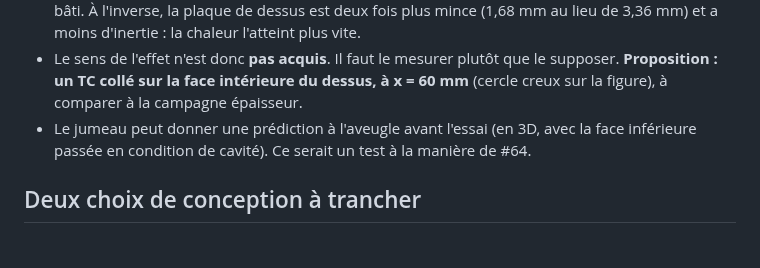
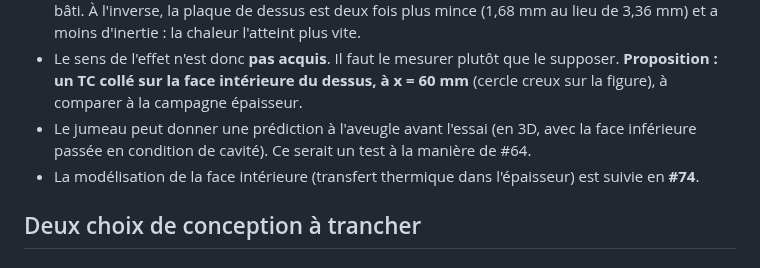
Before and after one commit to maxencesoixante/Jumeau_Soudage_Induction, a Markdown page: biblio/modele/issue73_tube_substitut_cfpekk.md, the part around the change. Rendered like a GitHub page.

Commit message:
issue #73 : lien vers #74 (transfert dans l'epaisseur)
Co-Authored-By: Claude Opus 5.5 <noreply@anthropic.com>

```diff
--- a/biblio/modele/issue73_tube_substitut_cfpekk.md
+++ b/biblio/modele/issue73_tube_substitut_cfpekk.md
@@ -50,6 +50,7 @@ Ce qu'on sait déjà et ce qui reste ouvert :
 - Deux effets tirent en sens contraire. L'air confiné du caisson fermé échange peu (convection naturelle, quelques W/(m²·K)) : il isole plutôt qu'il ne refroidit, comparé à un laminé posé sur le bâti. À l'inverse, la plaque de dessus est deux fois plus mince (1,68 mm au lieu de 3,36 mm) et a moins d'inertie : la chaleur l'atteint plus vite.
 - Le sens de l'effet n'est donc **pas acquis**. Il faut le mesurer plutôt que le supposer. **Proposition : un TC collé sur la face intérieure du dessus, à x = 60 mm** (cercle creux sur la figure), à comparer à la campagne épaisseur.
 - Le jumeau peut donner une prédiction à l'aveugle avant l'essai (en 3D, avec la face inférieure passée en condition de cavité). Ce serait un test à la manière de #64.
+- La modélisation de la face intérieure (transfert thermique dans l'épaisseur) est suivie en **#74**.
 
 ## Deux choix de conception à trancher
 
```
